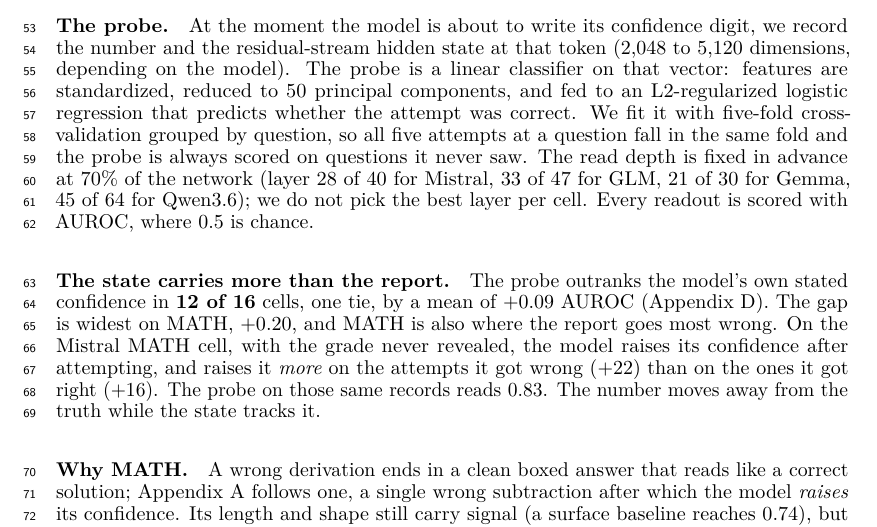
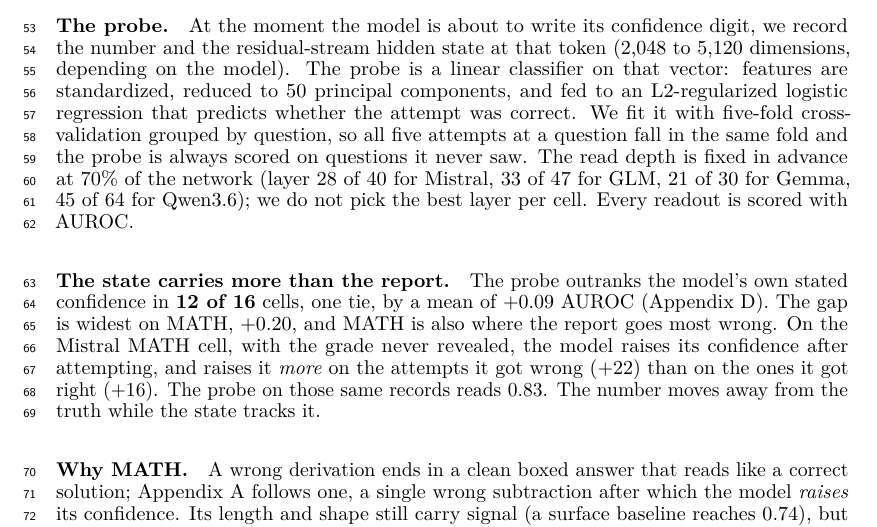
Before and after one commit to RenaissancePhilanthropy/geometry-diagram-generator, a LaTeX paper (paper/workshop_readable.tex): part of page 2 of 8, cut so that both start at the same text. Compiled offline with LuaLaTeX.

Commit message:
paper: AUROC sentence without the chance gloss
Co-Authored-By: Claude Fable 5.1 <noreply@anthropic.com>

```diff
--- a/paper/workshop_readable.tex
+++ b/paper/workshop_readable.tex
@@ -78,7 +78,7 @@ At the moment the model is about to write its confidence digit, we record the nu
 The probe is a linear classifier on that vector: features are standardized, reduced to 50 principal components, and fed to an L2-regularized logistic regression that predicts whether the attempt was correct.
 We fit it with five-fold cross-validation grouped by question, so all five attempts at a question fall in the same fold and the probe is always scored on questions it never saw.
 The read depth is fixed in advance at 70\% of the network (layer 28 of 40 for Mistral, 33 of 47 for GLM, 21 of 30 for Gemma, 45 of 64 for Qwen3.6); we do not pick the best layer per cell.
-Every readout is scored with AUROC, where 0.5 is chance.
+Every readout is scored with AUROC.
 
 \paragraph{The state carries more than the report.}
 The probe outranks the model's own stated confidence in \textbf{12 of 16} cells, one tie, by a mean of $+0.09$ AUROC (\cref{app:cells}).
```
Also changed, not shown: paper/SECTION2_DRAFT.md (+1 -1 lines), paper/workshop_readable.pdf.
